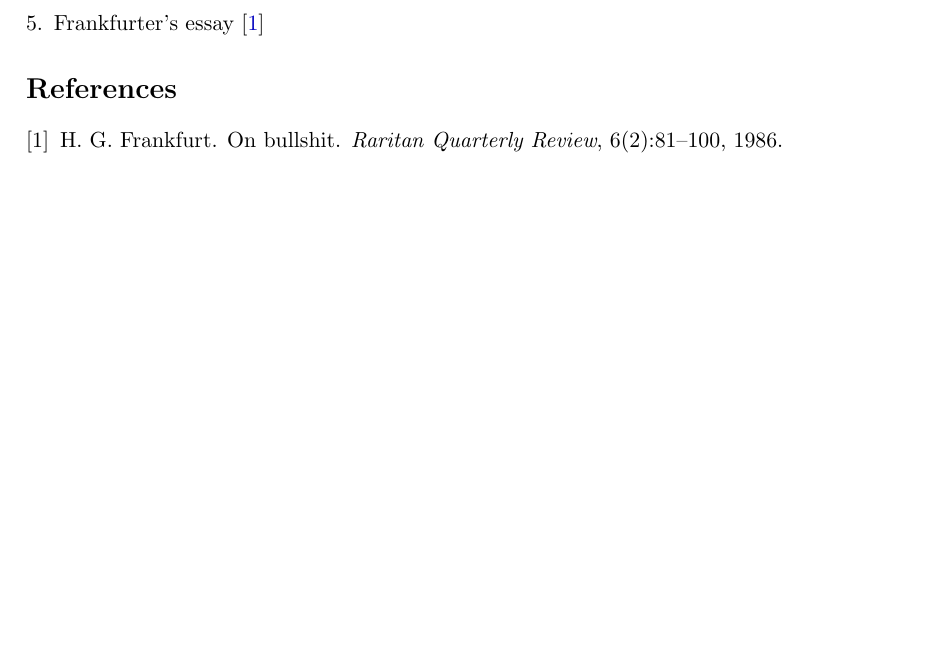
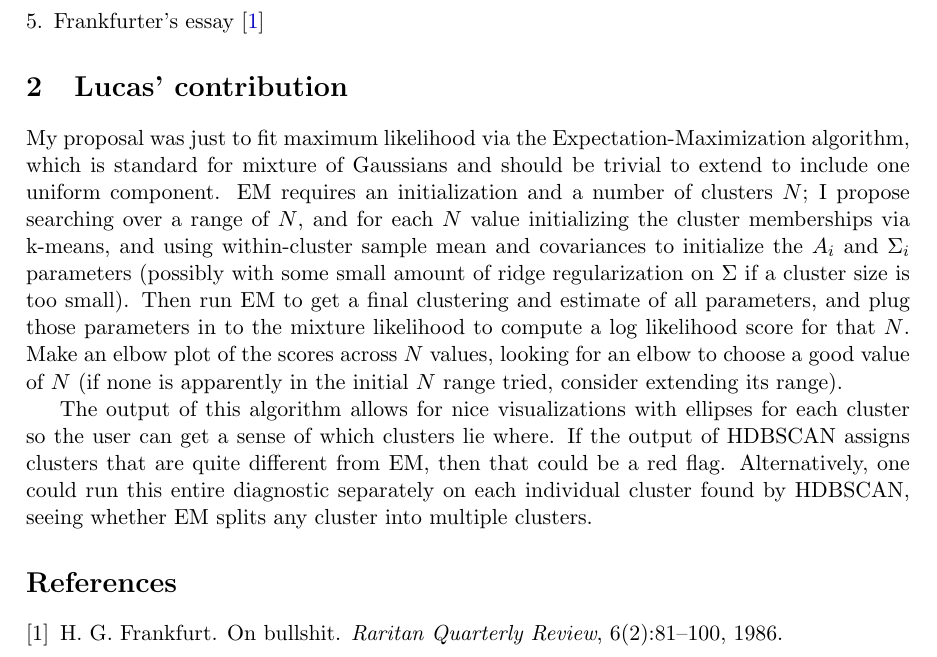
Before and after one commit to comptastics/2026-nsasag, a LaTeX document (05.tex): part of the page, cut so that both start at the same text, the shorter picture padded with empty space. Compiled offline with pdfLaTeX.

Commit message:
Add Lucas' contribution to 5
Added a section detailing Lucas' contribution to the EM algorithm for clustering.

```diff
--- a/05.tex
+++ b/05.tex
@@ -31,6 +31,11 @@
 \item Frankfurter's essay~\cite{Frankfurt86}
 \end{enumerate}
 
+\section{Lucas' contribution}
+My proposal was just to fit maximum likelihood via the Expectation-Maximization algorithm, which is standard for mixture of Gaussians and should be trivial to extend to include one uniform component. EM requires an initialization and a number of clusters $N$; I propose searching over a range of $N$, and for each $N$ value initializing the cluster memberships via k-means, and using within-cluster sample mean and covariances to initialize the $A_i$ and $\Sigma_i$ parameters (possibly with some small amount of ridge regularization on $\Sigma$ if a cluster size is too small). Then run EM to get a final clustering and estimate of all parameters, and plug those parameters in to the mixture likelihood to compute a log likelihood score for that $N$. Make an elbow plot of the scores across $N$ values, looking for an elbow to choose a good value of $N$ (if none is apparently in the initial $N$ range tried, consider extending its range).
+
+The output of this algorithm allows for nice visualizations with ellipses for each cluster so the user can get a sense of which clusters lie where. If the output of HDBSCAN assigns clusters that are quite different from EM, then that could be a red flag. Alternatively, one could run this entire diagnostic separately on each individual cluster found by HDBSCAN, seeing whether EM splits any cluster into multiple clusters.
+
 \bibliography{jcd-bib}
 \bibliographystyle{abbrvnat}
 
```
